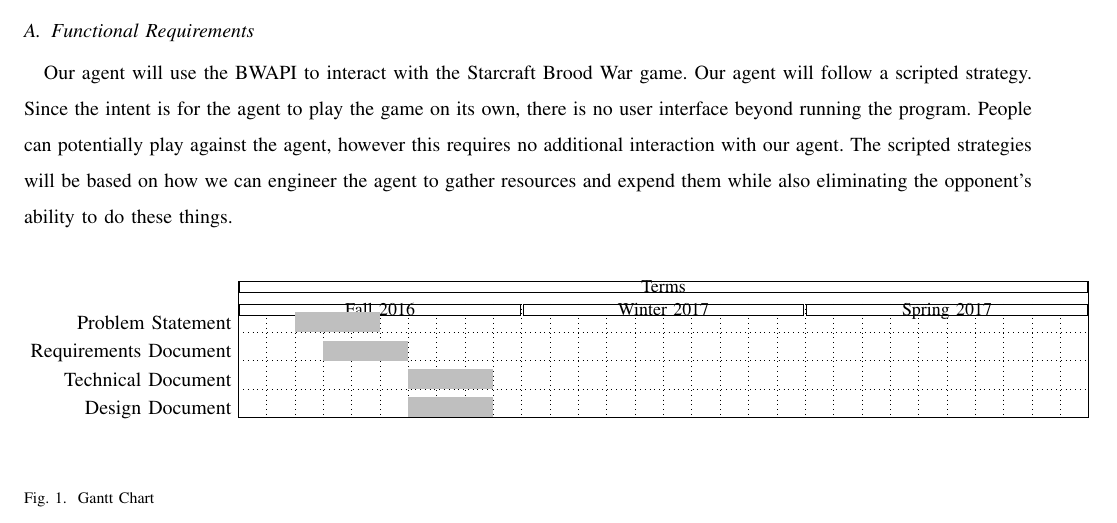
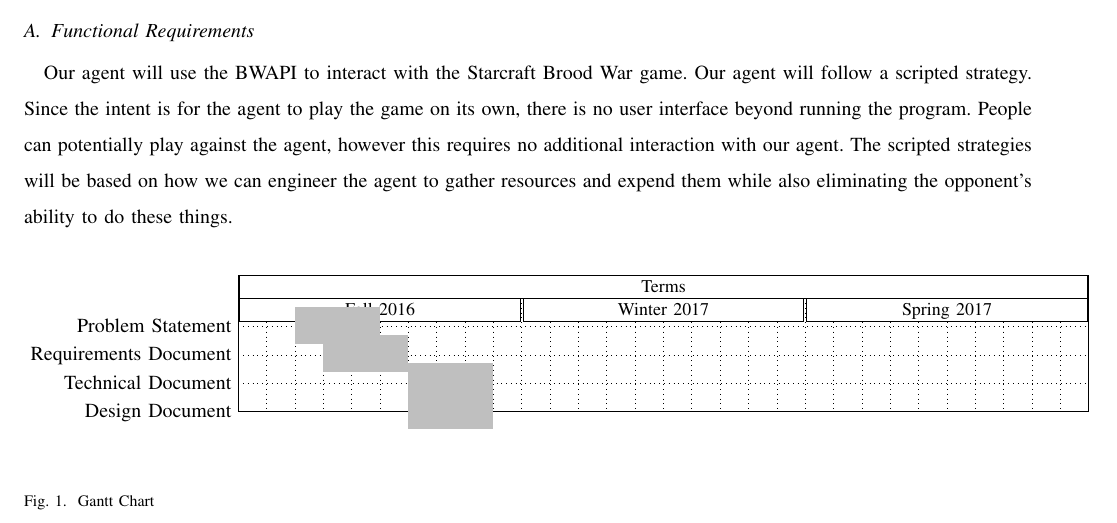
Before and after one commit to jacobbroderick/Starcraft-ai, a LaTeX paper (Documents/SRS.tex): part of page 5 of 5, cut so that both start at the same text. Compiled offline with pdfLaTeX; a missing font is replaced by an installed copy or a similar font; a LaTeX package or settings file that is missing is left out.

Commit message:
Tried to fix gantt chart

```diff
--- a/Documents/SRS.tex
+++ b/Documents/SRS.tex
@@ -89,11 +89,11 @@ vgrid,hgrid,
 title label anchor/.style={below=-1.6ex},
 title left shift=.05,
 title right shift=-.05,
-title height=.5,
+title height=1,
 bar/.style={fill=gray!50},
 incomplete/.style={fill=white},
 progress label text={},
-bar height=0.7,
+bar height=1.3,
 group right shift=0,
 group top shift=.6,
 group height=.3,
```
Also changed, not shown: Documents/SRS.pdf.
